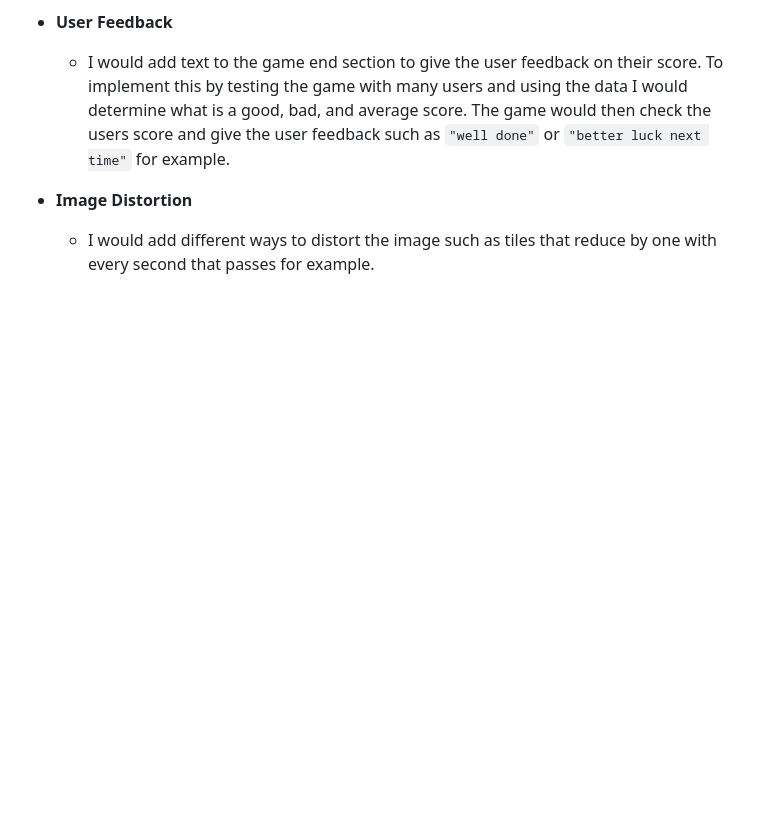
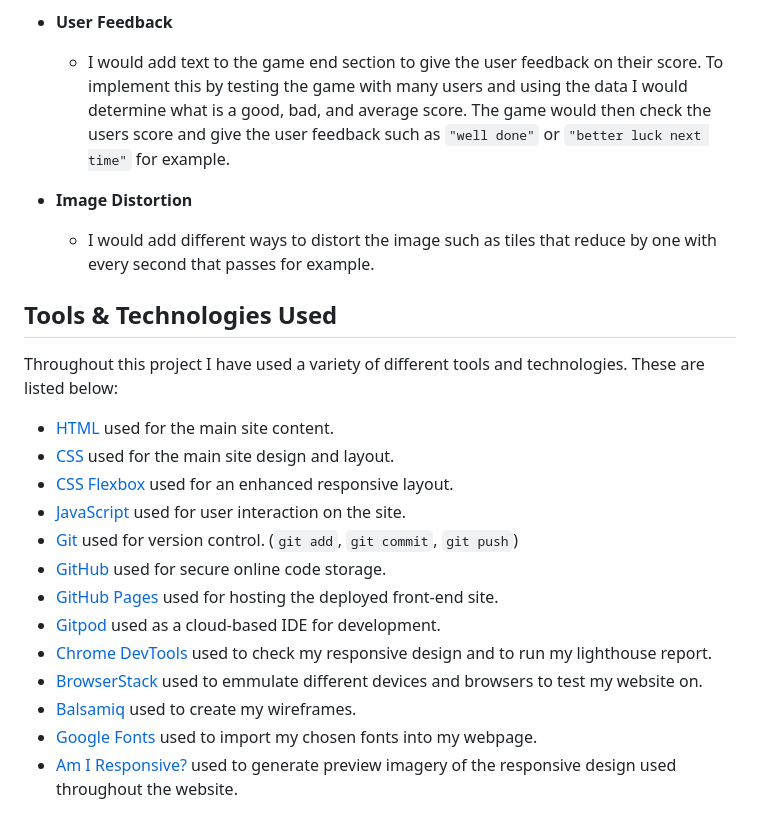
Before and after one commit to lunartechfreek/blurty-minds, a Markdown page: README.md, the part around the change. Drawn GitHub-style; blank space fills up the shorter version.

Commit message:
Add tools and technologies

```diff
--- a/README.md
+++ b/README.md
@@ -252,3 +252,21 @@ In the future I plan to add more features to this game. These future development
 
 - **Image Distortion**
     - I would add different ways to distort the image such as tiles that reduce by one with every second that passes for example.
+
+## Tools & Technologies Used
+
+Throughout this project I have used a variety of different tools and technologies. These are listed below:
+
+- [HTML](https://en.wikipedia.org/wiki/HTML) used for the main site content.
+- [CSS](https://en.wikipedia.org/wiki/CSS) used for the main site design and layout.
+- [CSS Flexbox](https://www.w3schools.com/css/css3_flexbox.asp) used for an enhanced responsive layout.
+- [JavaScript](https://www.javascript.com) used for user interaction on the site.
+- [Git](https://git-scm.com) used for version control. (`git add`, `git commit`, `git push`)
+- [GitHub](https://github.com) used for secure online code storage.
+- [GitHub Pages](https://pages.github.com) used for hosting the deployed front-end site.
+- [Gitpod](https://gitpod.io) used as a cloud-based IDE for development.
+- [Chrome DevTools](https://developer.chrome.com/docs/devtools/) used to check my responsive design and to run my lighthouse report.
+- [BrowserStack](https://www.browserstack.com/) used to emmulate different devices and browsers to test my website on.
+- [Balsamiq](https://balsamiq.com/) used to create my wireframes.
+- [Google Fonts](https://fonts.google.com/) used to import my chosen fonts into my webpage.
+- [Am I Responsive?](https://ui.dev/amiresponsive) used to generate preview imagery of the responsive design used throughout the website.
```
